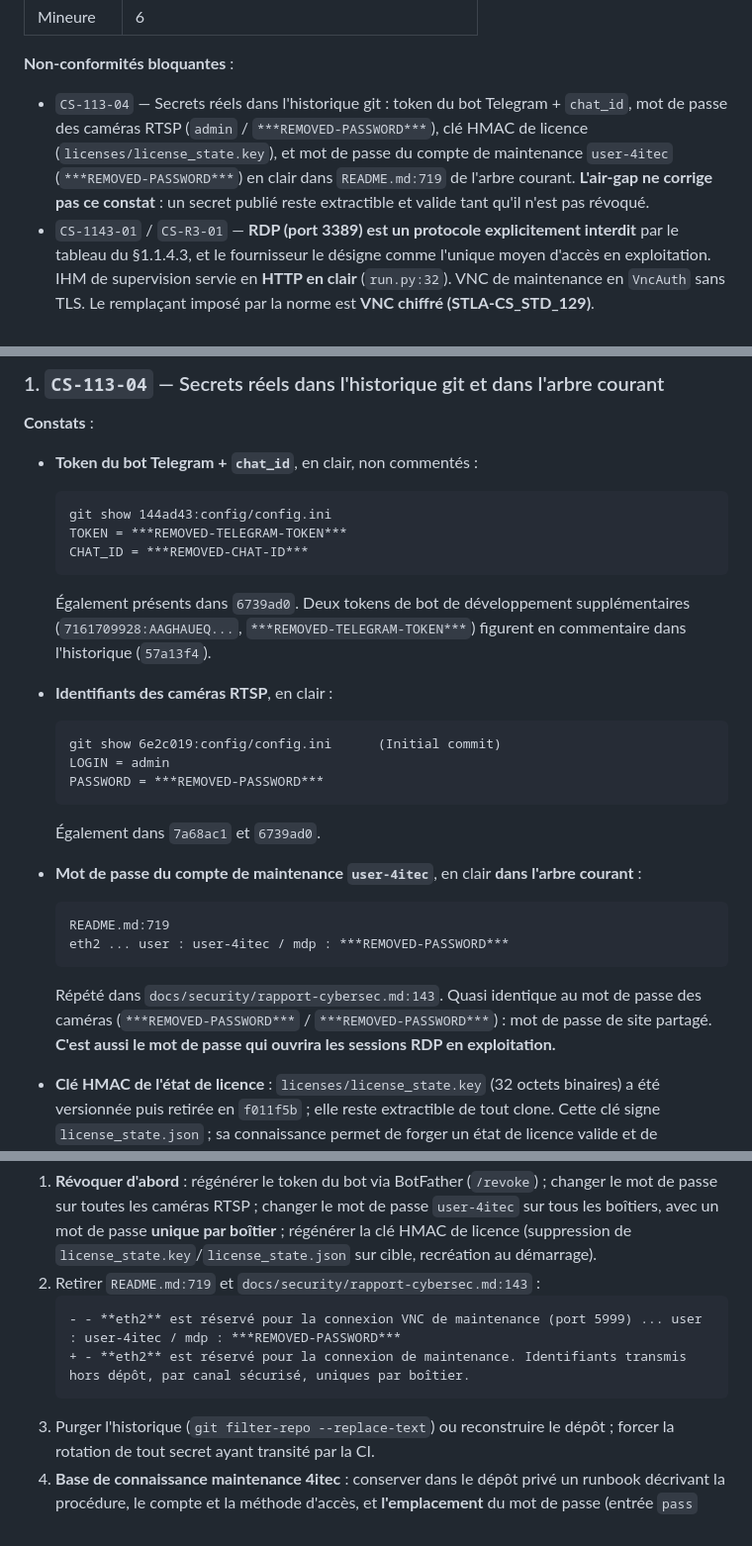
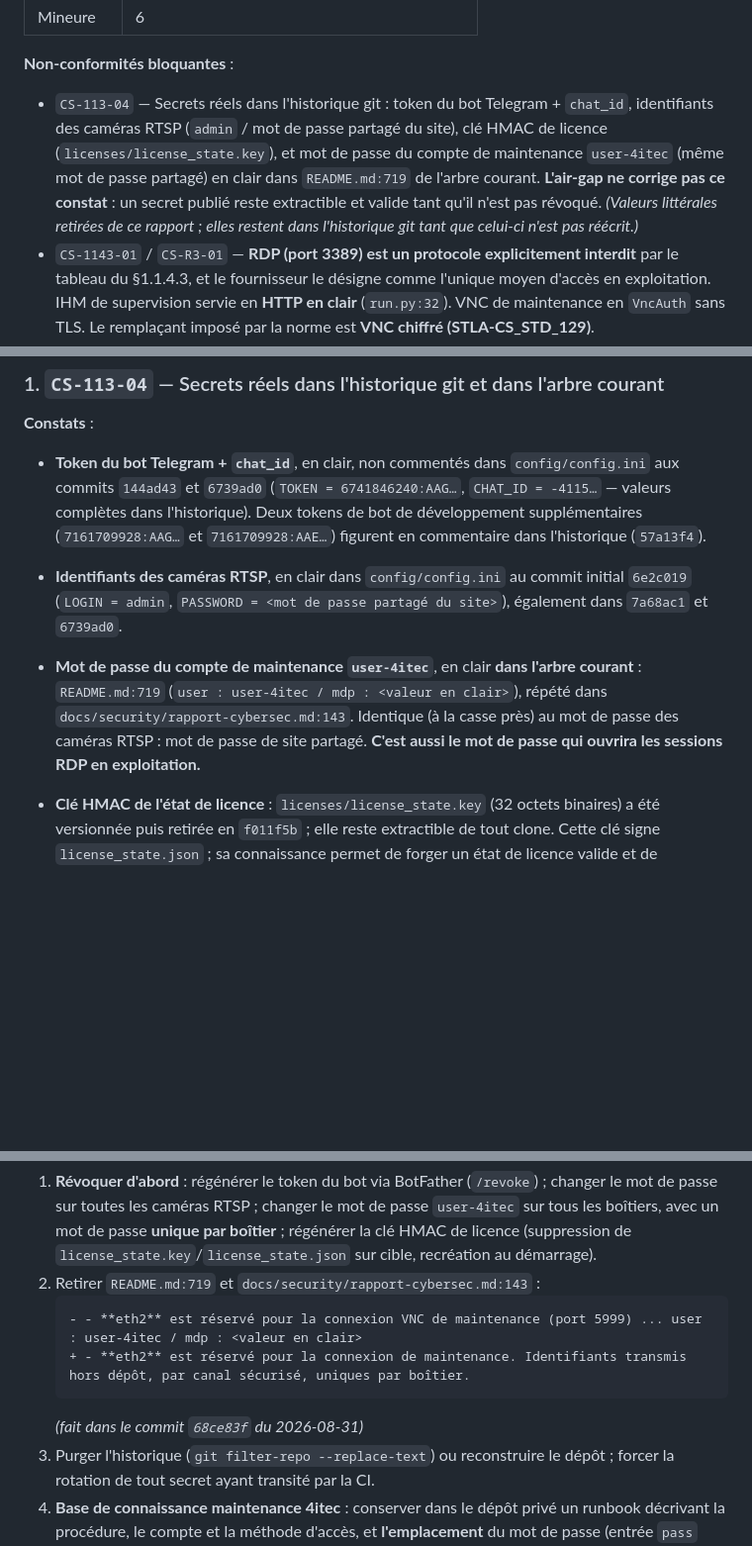
Before and after one commit to frankkubler/4iSafeCross, a Markdown page: CYBER_AUDIT.md, 3 parts joined by grey strips. Shown at 99% size. GitHub-like rendering; blank space fills up the shorter version.

Commit message:
docs(cyber): masquer les valeurs littérales des secrets dans le rapport

````diff
--- a/CYBER_AUDIT.md
+++ b/CYBER_AUDIT.md
@@ -34,7 +34,7 @@
 
 **Non-conformités bloquantes** :
 
-- `CS-113-04` — Secrets réels dans l'historique git : token du bot Telegram + `chat_id`, mot de passe des caméras RTSP (`admin` / `***REMOVED-PASSWORD***`), clé HMAC de licence (`licenses/license_state.key`), et mot de passe du compte de maintenance `user-4itec` (`***REMOVED-PASSWORD***`) en clair dans `README.md:719` de l'arbre courant. **L'air-gap ne corrige pas ce constat** : un secret publié reste extractible et valide tant qu'il n'est pas révoqué.
+- `CS-113-04` — Secrets réels dans l'historique git : token du bot Telegram + `chat_id`, identifiants des caméras RTSP (`admin` / mot de passe partagé du site), clé HMAC de licence (`licenses/license_state.key`), et mot de passe du compte de maintenance `user-4itec` (même mot de passe partagé) en clair dans `README.md:719` de l'arbre courant. **L'air-gap ne corrige pas ce constat** : un secret publié reste extractible et valide tant qu'il n'est pas révoqué. *(Valeurs littérales retirées de ce rapport ; elles restent dans l'historique git tant que celui-ci n'est pas réécrit.)*
 - `CS-1143-01` / `CS-R3-01` — **RDP (port 3389) est un protocole explicitement interdit** par le tableau du §1.1.4.3, et le fournisseur le désigne comme l'unique moyen d'accès en exploitation. IHM de supervision servie en **HTTP en clair** (`run.py:32`). VNC de maintenance en `VncAuth` sans TLS. Le remplaçant imposé par la norme est **VNC chiffré (STLA-CS_STD_129)**.
 
 ---
@@ -136,28 +136,11 @@ La révision 2 (modèle de déploiement confirmé : autonome, clé 4G provisoire
 
 **Constats** :
 
-- **Token du bot Telegram + `chat_id`**, en clair, non commentés :
-  ```
-  git show 144ad43:config/config.ini
-  TOKEN = ***REMOVED-TELEGRAM-TOKEN***
-  CHAT_ID = ***REMOVED-CHAT-ID***
-  ```
-  Également présents dans `6739ad0`. Deux tokens de bot de développement supplémentaires (`7161709928:AAGHAUEQ...`, `***REMOVED-TELEGRAM-TOKEN***`) figurent en commentaire dans l'historique (`57a13f4`).
+- **Token du bot Telegram + `chat_id`**, en clair, non commentés dans `config/config.ini` aux commits `144ad43` et `6739ad0` (`TOKEN = 6741846240:AAG…`, `CHAT_ID = -4115…` — valeurs complètes dans l'historique). Deux tokens de bot de développement supplémentaires (`7161709928:AAG…` et `7161709928:AAE…`) figurent en commentaire dans l'historique (`57a13f4`).
 
-- **Identifiants des caméras RTSP**, en clair :
-  ```
-  git show 6e2c019:config/config.ini      (Initial commit)
-  LOGIN = admin
-  PASSWORD = ***REMOVED-PASSWORD***
-  ```
-  Également dans `7a68ac1` et `6739ad0`.
+- **Identifiants des caméras RTSP**, en clair dans `config/config.ini` au commit initial `6e2c019` (`LOGIN = admin`, `PASSWORD = <mot de passe partagé du site>`), également dans `7a68ac1` et `6739ad0`.
 
-- **Mot de passe du compte de maintenance `user-4itec`**, en clair **dans l'arbre courant** :
-  ```
-  README.md:719
-  eth2 ... user : user-4itec / mdp : ***REMOVED-PASSWORD***
-  ```
-  Répété dans `docs/security/rapport-cybersec.md:143`. Quasi identique au mot de passe des caméras (`***REMOVED-PASSWORD***` / `***REMOVED-PASSWORD***`) : mot de passe de site partagé. **C'est aussi le mot de passe qui ouvrira les sessions RDP en exploitation.**
+- **Mot de passe du compte de maintenance `user-4itec`**, en clair **dans l'arbre courant** : `README.md:719` (`user : user-4itec / mdp : <valeur en clair>`), répété dans `docs/security/rapport-cybersec.md:143`. Identique (à la casse près) au mot de passe des caméras RTSP : mot de passe de site partagé. **C'est aussi le mot de passe qui ouvrira les sessions RDP en exploitation.**
 
 - **Clé HMAC de l'état de licence** : `licenses/license_state.key` (32 octets binaires) a été versionnée puis retirée en `f011f5b` ; elle reste extractible de tout clone. Cette clé signe `license_state.json` ; sa connaissance permet de forger un état de licence valide et de contourner la protection anti-retour d'horloge (`README.md:474-483`).
 
@@ -168,9 +151,10 @@ La révision 2 (modèle de déploiement confirmé : autonome, clé 4G provisoire
 1. **Révoquer d'abord** : régénérer le token du bot via BotFather (`/revoke`) ; changer le mot de passe sur toutes les caméras RTSP ; changer le mot de passe `user-4itec` sur tous les boîtiers, avec un mot de passe **unique par boîtier** ; régénérer la clé HMAC de licence (suppression de `license_state.key`/`license_state.json` sur cible, recréation au démarrage).
 2. Retirer `README.md:719` et `docs/security/rapport-cybersec.md:143` :
    ```diff
-   - - **eth2** est réservé pour la connexion VNC de maintenance (port 5999) ... user : user-4itec / mdp : ***REMOVED-PASSWORD***
+   - - **eth2** est réservé pour la connexion VNC de maintenance (port 5999) ... user : user-4itec / mdp : <valeur en clair>
    + - **eth2** est réservé pour la connexion de maintenance. Identifiants transmis hors dépôt, par canal sécurisé, uniques par boîtier.
    ```
+   *(fait dans le commit `68ce83f` du 2026-08-31)*
 3. Purger l'historique (`git filter-repo --replace-text`) ou reconstruire le dépôt ; forcer la rotation de tout secret ayant transité par la CI.
 4. **Base de connaissance maintenance 4itec** : conserver dans le dépôt privé un runbook décrivant la procédure, le compte et la méthode d'accès, et **l'emplacement** du mot de passe (entrée `pass` `4isafecross/<site>/maintenance` ou coffre 4itec) — pas la valeur. Si la valeur doit être versionnée, la stocker en blob **chiffré GPG** (`pass`), déchiffrable seulement par les clés autorisées — même mécanisme que celui déjà prescrit au `README.md:374-395` pour le token GitLab.
 
````
Also changed, not shown: other parts of CYBER_AUDIT.md (+1 -1 lines).
